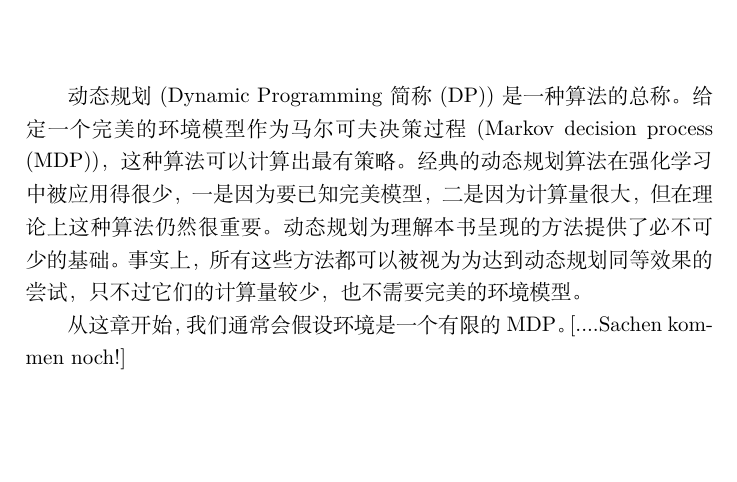
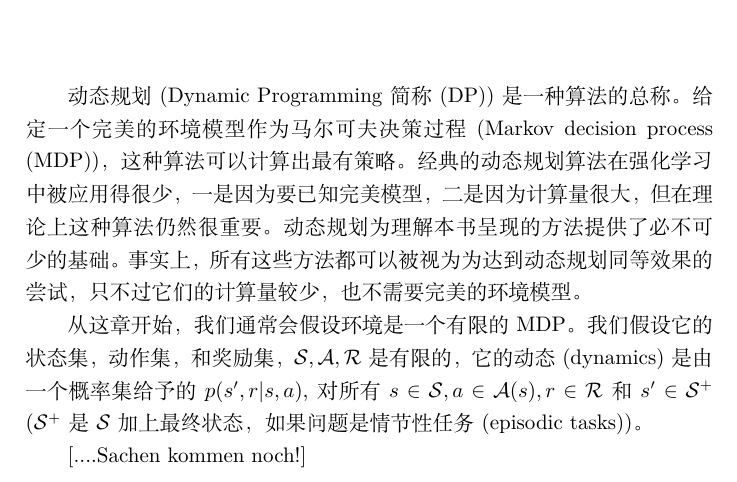
Before and after one commit to liinie/reinforcement-learning_sutton, a LaTeX book (translation_chinese/main.tex, which reads translation_chinese/dynamic_programming.tex): part of page 1 of 6, cut so that both start at the same text, the shorter picture padded with empty space. Compiled offline with XeLaTeX.

Commit message:
add on paragraph

```diff
--- a/translation_chinese/dynamic_programming.tex
+++ b/translation_chinese/dynamic_programming.tex
@@ -7,4 +7,8 @@
 事实上，所有这些方法都可以被视为为达到动态规划同等效果的尝试，只不过它们的计算量较少，也不需要完美的环境模型。
 
 从这章开始，我们通常会假设环境是一个有限的MDP。
+我们假设它的状态集，动作集，和奖励集，$\mathcal{S, A, R}$ 是有限的，它的动态(dynamics)是由一个概率集给予的 $p(s', r|s, a)$, 对所有$s \in \mathcal{S}, a \in \mathcal{A}(s), r \in \mathcal{R}$ 和$s' \in \mathcal{S^+}$ ($\mathcal{S^+}$是$\mathcal{S}$加上最终状态，如果问题是情节性任务(episodic tasks))。
+
+
+
 [....Sachen kommen noch!]
```
